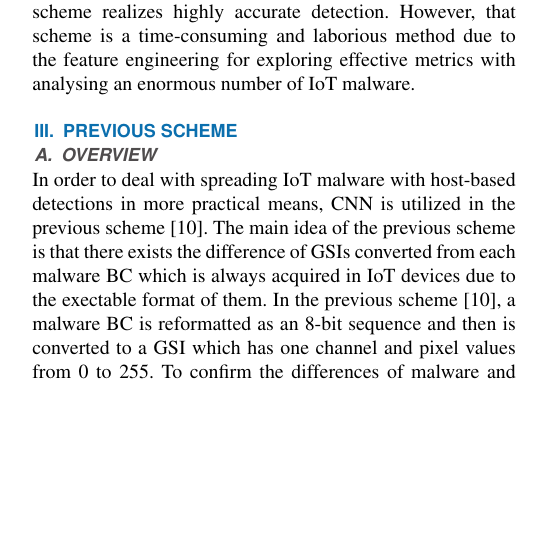
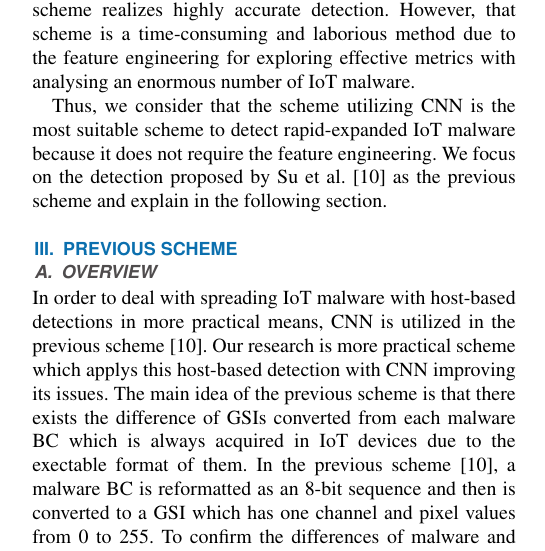
Before and after one commit to Kosuke-iga/SSS-IEEEAccess, a LaTeX paper (access.tex): part of one column of page 3 of 8, cut so that both start at the same text, the shorter picture padded with empty space. Compiled offline with pdfLaTeX; a missing font is replaced by an installed copy or a similar font; a LaTeX package or settings file that is missing is left out.

Commit message:
RWs-n-eval

```diff
--- a/access.tex
+++ b/access.tex
@@ -204,7 +204,8 @@ Their scheme reveals that the CFG with the analyzed properties can significantly
 Thus, that scheme realizes highly accurate detection.
 However, that scheme is a time-consuming and laborious method due to the feature engineering for exploring effective metrics with analysing an enormous number of IoT malware.
 
-
+Thus, we consider that the scheme utilizing CNN is the most suitable scheme to detect rapid-expanded IoT malware because it does not require the feature engineering.
+We focus on the detection proposed by Su et al. \cite{previous} as the previous scheme and explain in the following section.
 \begin{figure}[t]
  \centering
  \includegraphics[scale=0.3]{./figures/cfg.pdf}
@@ -215,7 +216,7 @@ However, that scheme is a time-consuming and laborious method due to the feature
 \section{Previous scheme} \label{sec:previous_scheme}
 \subsection{Overview}
 In order to deal with spreading IoT malware with host-based detections in more practical means, CNN is utilized in the previous scheme \cite{previous}.
-%Our research is more practical scheme which applys this host-based detection with CNN improving its issues.
+Our research is more practical scheme which applys this host-based detection with CNN improving its issues.
 The main idea of the previous scheme is that there exists the difference of GSIs converted from each malware BC which is always acquired in IoT devices due to the exectable format of them.
 In the previous scheme \cite{previous}, a malware BC is reformatted as an 8-bit sequence and then is converted to a GSI which has one channel and pixel values from 0 to 255.
 To confirm the differences of malware and benign software, we prepared some samples of malware and benign software GSIs and compared them.
```
Also changed, not shown: access.pdf.
